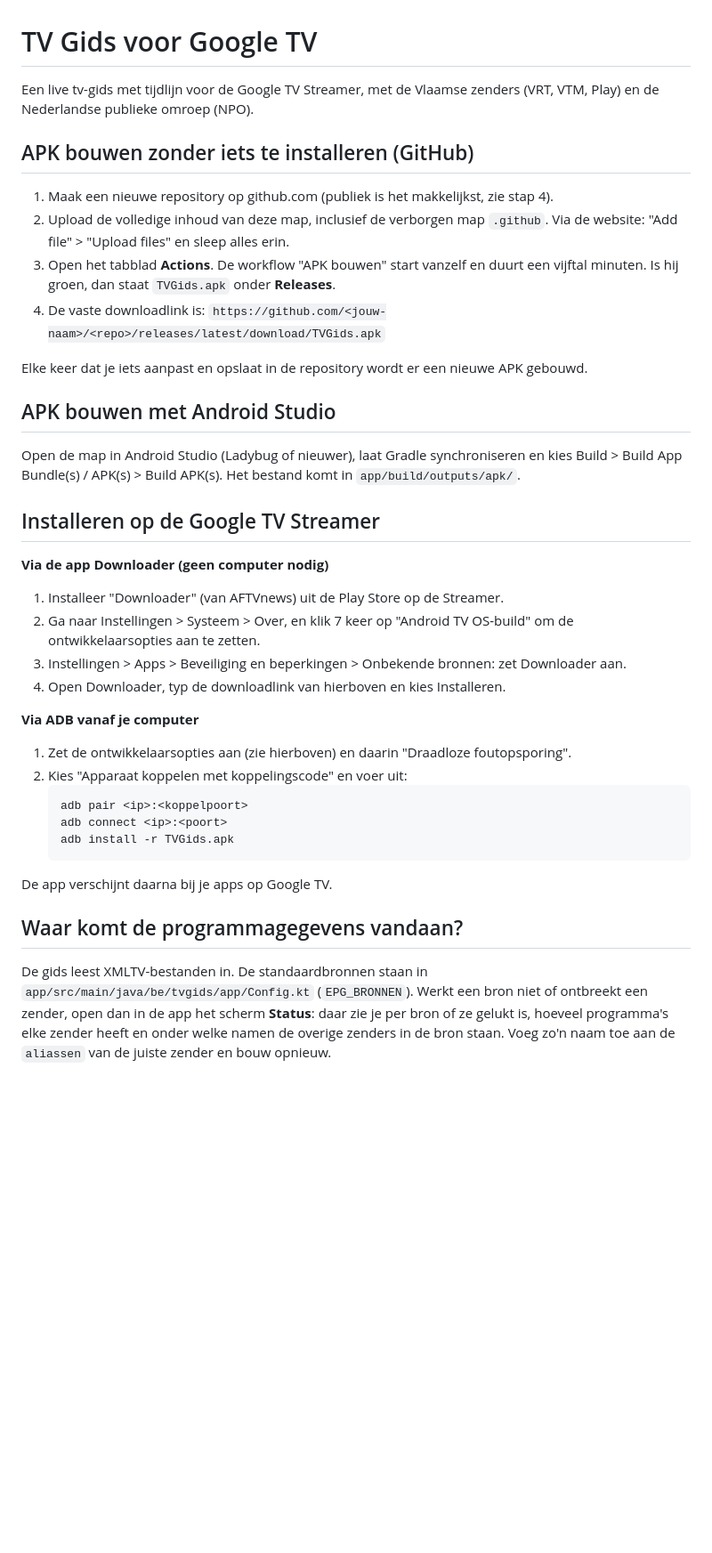
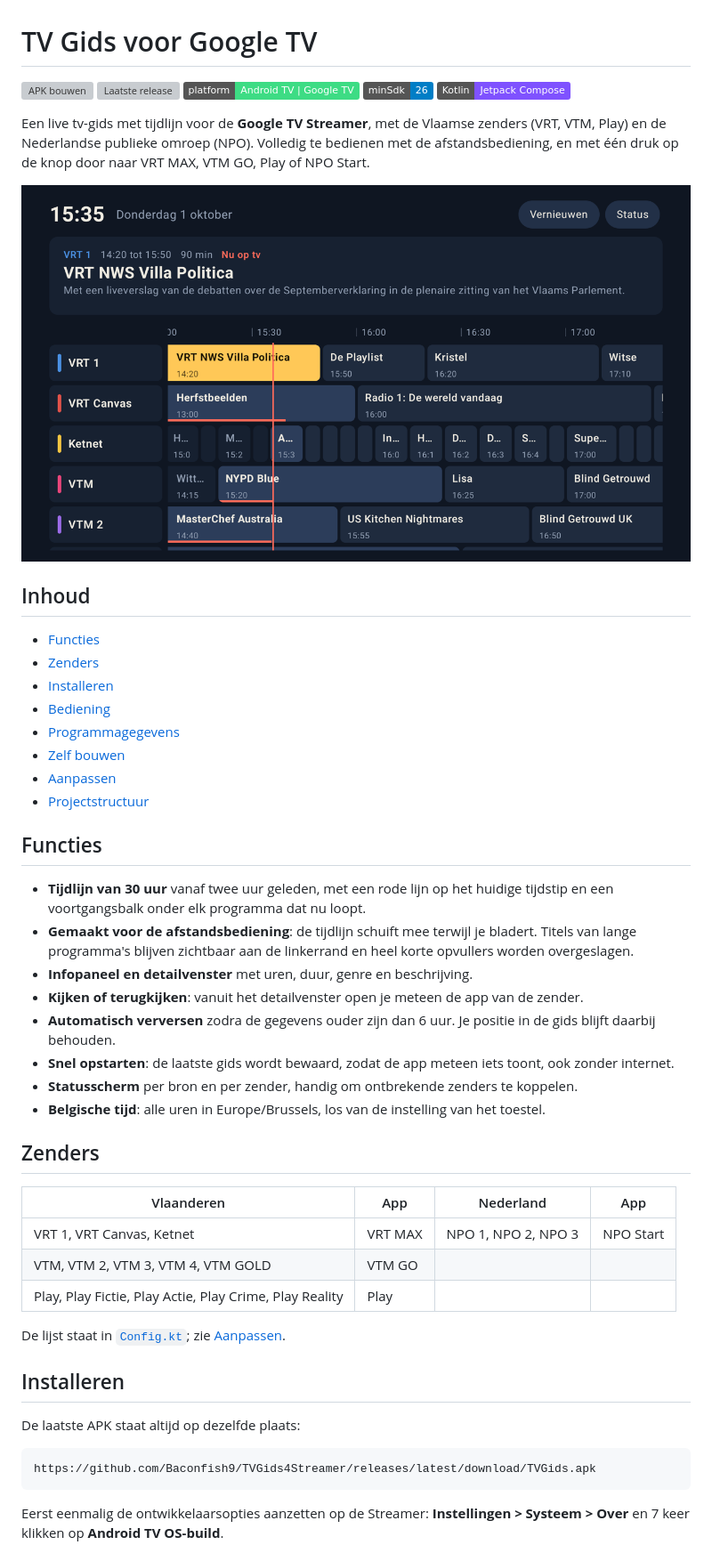
Before and after one commit to Baconfish9/TVGids4Streamer, a Markdown page: README.md, the part around one of its changes. Shown at 89% size. Drawn GitHub-style; pictures changed too: docs/screenshot.png (added); badges without logos; blank space fills up the shorter version; grey boxes are pictures that could not be loaded.

Commit message:
README herschreven als projectpagina, met screenshot
Co-Authored-By: Claude Opus 5.5 <noreply@anthropic.com>

````diff
--- a/README.md
+++ b/README.md
@@ -1,54 +1,63 @@
 # TV Gids voor Google TV
 
-Een live tv-gids met tijdlijn voor de Google TV Streamer, met de Vlaamse
-zenders (VRT, VTM, Play) en de Nederlandse publieke omroep (NPO).
+[![APK bouwen](https://github.com/Baconfish9/TVGids4Streamer/actions/workflows/apk.yml/badge.svg)](https://github.com/Baconfish9/TVGids4Streamer/actions/workflows/apk.yml)
+[![Laatste release](https://img.shields.io/github/release-date/Baconfish9/TVGids4Streamer?label=laatste%20build)](https://github.com/Baconfish9/TVGids4Streamer/releases/latest)
+![Platform](https://img.shields.io/badge/platform-Android%20TV%20%7C%20Google%20TV-3ddc84)
+![minSdk](https://img.shields.io/badge/minSdk-26-blue)
+![Kotlin](https://img.shields.io/badge/Kotlin-Jetpack%20Compose-7f52ff)
 
-## APK bouwen zonder iets te installeren (GitHub)
+Een live tv-gids met tijdlijn voor de **Google TV Streamer**, met de Vlaamse zenders
+(VRT, VTM, Play) en de Nederlandse publieke omroep (NPO). Volledig te bedienen met de
+afstandsbediening, en met één druk op de knop door naar VRT MAX, VTM GO, Play of NPO Start.
 
-1. Maak een nieuwe repository op github.com (publiek is het makkelijkst, zie stap 4).
-2. Upload de volledige inhoud van deze map, inclusief de verborgen map `.github`.
-   Via de website: "Add file" > "Upload files" en sleep alles erin.
-3. Open het tabblad **Actions**. De workflow "APK bouwen" start vanzelf en duurt
-   een vijftal minuten. Is hij groen, dan staat `TVGids.apk` onder **Releases**.
-4. De vaste downloadlink is:
-   `https://github.com/<jouw-naam>/<repo>/releases/latest/download/TVGids.apk`
+![Schermafbeelding van de gids](docs/screenshot.png)
 
-Elke keer dat je iets aanpast en opslaat in de repository wordt er een nieuwe APK gebouwd.
+## Inhoud
 
-## APK bouwen met Android Studio
+- [Functies](#functies)
+- [Zenders](#zenders)
+- [Installeren](#installeren)
+- [Bediening](#bediening)
+- [Programmagegevens](#programmagegevens)
+- [Zelf bouwen](#zelf-bouwen)
+- [Aanpassen](#aanpassen)
+- [Projectstructuur](#projectstructuur)
 
-Open de map in Android Studio (Ladybug of nieuwer), laat Gradle synchroniseren en
-kies Build > Build App Bundle(s) / APK(s) > Build APK(s). Het bestand komt in
-`app/build/outputs/apk/`.
+## Functies
 
-## Installeren op de Google TV Streamer
+- **Tijdlijn van 30 uur** vanaf twee uur geleden, met een rode lijn op het huidige tijdstip
+  en een voortgangsbalk onder elk programma dat nu loopt.
+- **Gemaakt voor de afstandsbediening**: de tijdlijn schuift mee terwijl je bladert. Titels
+  van lange programma's blijven zichtbaar aan de linkerrand en heel korte opvullers worden
+  overgeslagen.
+- **Infopaneel en detailvenster** met uren, duur, genre en beschrijving.
+- **Kijken of terugkijken**: vanuit het detailvenster open je meteen de app van de zender.
+- **Automatisch verversen** zodra de gegevens ouder zijn dan 6 uur. Je positie in de gids
+  blijft daarbij behouden.
+- **Snel opstarten**: de laatste gids wordt bewaard, zodat de app meteen iets toont, ook
+  zonder internet.
+- **Statusscherm** per bron en per zender, handig om ontbrekende zenders te koppelen.
+- **Belgische tijd**: alle uren in Europe/Brussels, los van de instelling van het toestel.
 
-**Via de app Downloader (geen computer nodig)**
+## Zenders
 
-1. Installeer "Downloader" (van AFTVnews) uit de Play Store op de Streamer.
-2. Ga naar Instellingen > Systeem > Over, en klik 7 keer op "Android TV OS-build"
-   om de ontwikkelaarsopties aan te zetten.
-3. Instellingen > Apps > Beveiliging en beperkingen > Onbekende bronnen: zet Downloader aan.
-4. Open Downloader, typ de downloadlink van hierboven en kies Installeren.
+| Vlaanderen | App | Nederland | App |
+|---|---|---|---|
+| VRT 1, VRT Canvas, Ketnet | VRT MAX | NPO 1, NPO 2, NPO 3 | NPO Start |
+| VTM, VTM 2, VTM 3, VTM 4, VTM GOLD | VTM GO | | |
+| Play, Play Fictie, Play Actie, Play Crime, Play Reality | Play | | |
 
-**Via ADB vanaf je computer**
+De lijst staat in [`Config.kt`](app/src/main/java/be/tvgids/app/Config.kt); zie
+[Aanpassen](#aanpassen).
 
-1. Zet de ontwikkelaarsopties aan (zie hierboven) en daarin "Draadloze foutopsporing".
-2. Kies "Apparaat koppelen met koppelingscode" en voer uit:
-   ```
-   adb pair <ip>:<koppelpoort>
-   adb connect <ip>:<poort>
-   adb install -r TVGids.apk
-   ```
+## Installeren
 
-De app verschijnt daarna bij je apps op Google TV.
+De laatste APK staat altijd op dezelfde plaats:
 
-## Waar komt de programmagegevens vandaan?
+```
+https://github.com/Baconfish9/TVGids4Streamer/releases/latest/download/TVGids.apk
+```
 
-De gids leest XMLTV-bestanden in. De standaardbronnen staan in
-`app/src/main/java/be/tvgids/app/Config.kt` (`EPG_BRONNEN`). Werkt een bron niet
-of ontbreekt een zender, open dan in de app het scherm **Status**: daar zie je per
-bron of ze gelukt is, hoeveel programma's elke zender heeft en onder welke namen
-de overige zenders in de bron staan. Voeg zo'n naam toe aan de `aliassen` van de
-juiste zender en bouw opnieuw.
+Eerst eenmalig de ontwikkelaarsopties aanzetten op de Streamer: **Instellingen > Systeem >
+Over** en 7 keer klikken op **Android TV OS-build**.
 
````
Also changed, not shown: other parts of README.md (+115 -7 lines).
